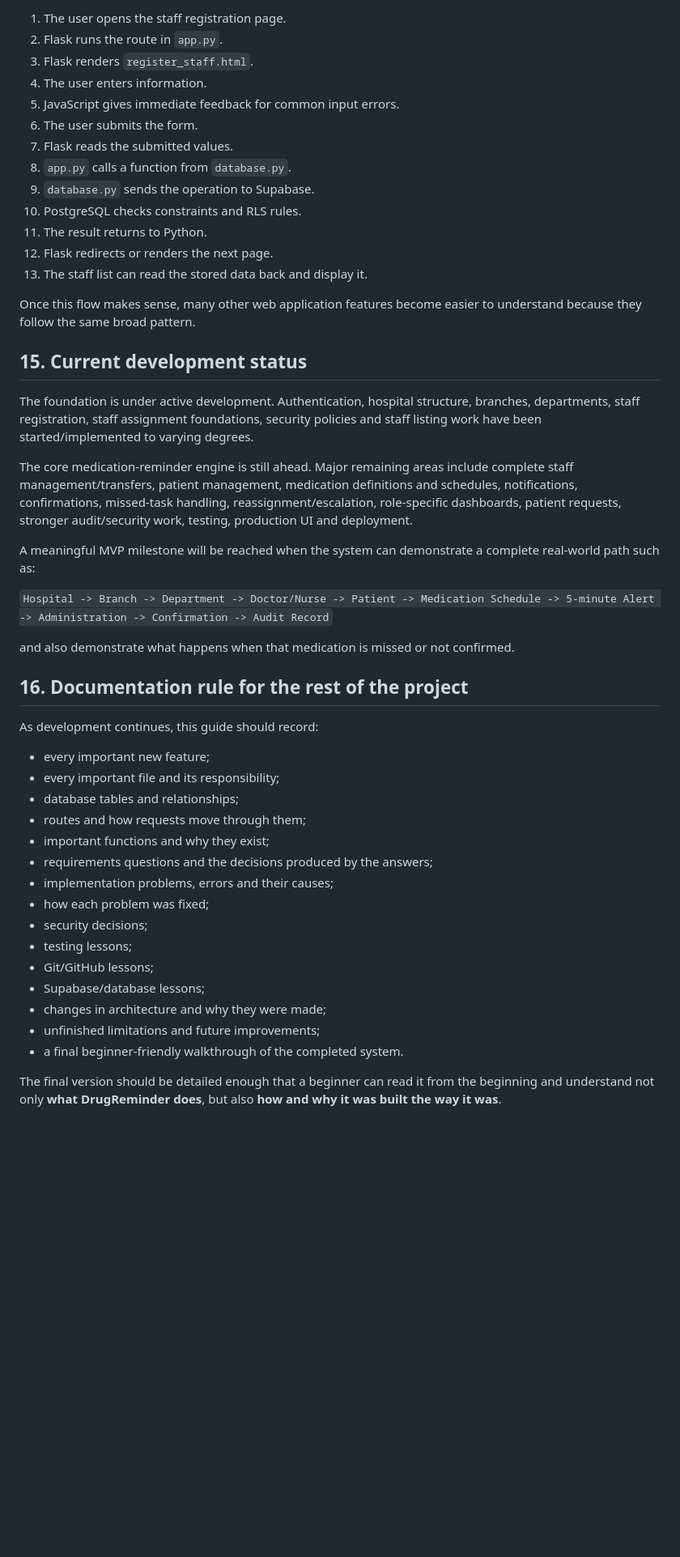
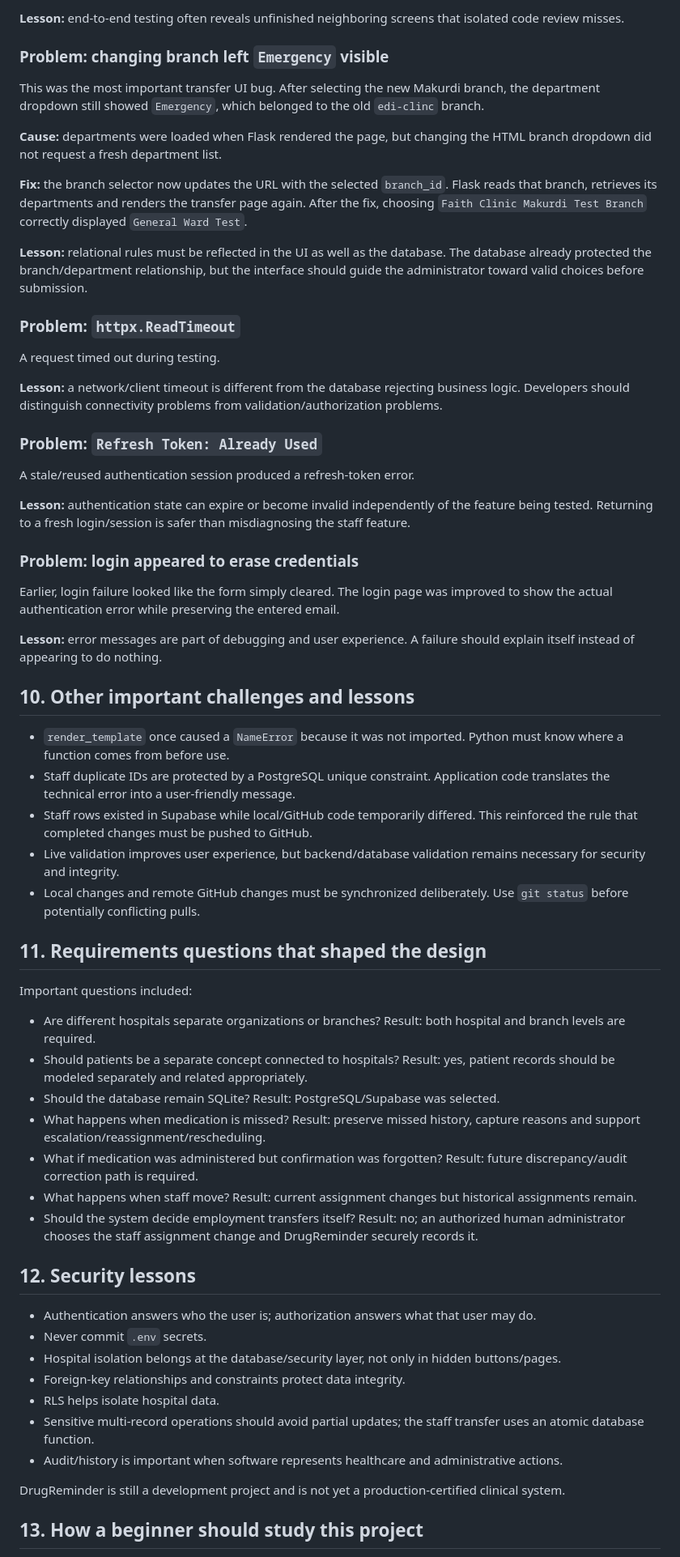
Before and after one commit to ejembiedwin36-oss/DrugReminder, a Markdown page: docs/DRUGREMINDER_PROJECT_LEARNING_GUIDE.md, the part around one of its changes. Shown at 81% size. Drawn GitHub-style; blank space fills up the shorter version.

Commit message:
Record staff transfer implementation and testing lessons

```diff
--- a/docs/DRUGREMINDER_PROJECT_LEARNING_GUIDE.md
+++ b/docs/DRUGREMINDER_PROJECT_LEARNING_GUIDE.md
@@ -260,50 +215,61 @@ Example: registering a staff member.
 
-1. The user opens the staff registration page.
-2. Flask runs the route in `app.py`.
-3. Flask renders `register_staff.html`.
-4. The user enters information.
-5. JavaScript gives immediate feedback for common input errors.
-6. The user submits the form.
-7. Flask reads the submitted values.
-8. `app.py` calls a function from `database.py`.
-9. `database.py` sends the operation to Supabase.
-10. PostgreSQL checks constraints and RLS rules.
-11. The result returns to Python.
-12. Flask redirects or renders the next page.
-13. The staff list can read the stored data back and display it.
+**Lesson:** end-to-end testing often reveals unfinished neighboring screens that isolated code review misses.
 
-Once this flow makes sense, many other web application features become easier to understand because they follow the same broad pattern.
+### Problem: changing branch left `Emergency` visible
+This was the most important transfer UI bug. After selecting the new Makurdi branch, the department dropdown still showed `Emergency`, which belonged to the old `edi-clinc` branch.
 
-## 15. Current development status
+**Cause:** departments were loaded when Flask rendered the page, but changing the HTML branch dropdown did not request a fresh department list.
 
-The foundation is under active development. Authentication, hospital structure, branches, departments, staff registration, staff assignment foundations, security policies and staff listing work have been started/implemented to varying degrees.
+**Fix:** the branch selector now updates the URL with the selected `branch_id`. Flask reads that branch, retrieves its departments and renders the transfer page again. After the fix, choosing `Faith Clinic Makurdi Test Branch` correctly displayed `General Ward Test`.
 
-The core medication-reminder engine is still ahead. Major remaining areas include complete staff management/transfers, patient management, medication definitions and schedules, notifications, confirmations, missed-task handling, reassignment/escalation, role-specific dashboards, patient requests, stronger audit/security work, testing, production UI and deployment.
+**Lesson:** relational rules must be reflected in the UI as well as the database. The database already protected the branch/department relationship, but the interface should guide the administrator toward valid choices before submission.
 
-A meaningful MVP milestone will be reached when the system can demonstrate a complete real-world path such as:
+### Problem: `httpx.ReadTimeout`
+A request timed out during testing.
 
-`Hospital -> Branch -> Department -> Doctor/Nurse -> Patient -> Medication Schedule -> 5-minute Alert -> Administration -> Confirmation -> Audit Record`
+**Lesson:** a network/client timeout is different from the database rejecting business logic. Developers should distinguish connectivity problems from validation/authorization problems.
 
-and also demonstrate what happens when that medication is missed or not confirmed.
+### Problem: `Refresh Token: Already Used`
+A stale/reused authentication session produced a refresh-token error.
 
-## 16. Documentation rule for the rest of the project
+**Lesson:** authentication state can expire or become invalid independently of the feature being tested. Returning to a fresh login/session is safer than misdiagnosing the staff feature.
 
-As development continues, this guide should record:
+### Problem: login appeared to erase credentials
+Earlier, login failure looked like the form simply cleared. The login page was improved to show the actual authentication error while preserving the entered email.
 
-- every important new feature;
-- every important file and its responsibility;
-- database tables and relationships;
-- routes and how requests move through them;
-- important functions and why they exist;
-- requirements questions and the decisions produced by the answers;
-- implementation problems, errors and their causes;
-- how each problem was fixed;
-- security decisions;
-- testing lessons;
-- Git/GitHub lessons;
-- Supabase/database lessons;
-- changes in architecture and why they were made;
-- unfinished limitations and future improvements;
-- a final beginner-friendly walkthrough of the completed system.
+**Lesson:** error messages are part of debugging and user experience. A failure should explain itself instead of appearing to do nothing.
 
-The final version should be detailed enough that a beginner can read it from the beginning and understand not only **what DrugReminder does**, but also **how and why it was built the way it was**.
+## 10. Other important challenges and lessons
+
+- `render_template` once caused a `NameError` because it was not imported. Python must know where a function comes from before use.
+- Staff duplicate IDs are protected by a PostgreSQL unique constraint. Application code translates the technical error into a user-friendly message.
+- Staff rows existed in Supabase while local/GitHub code temporarily differed. This reinforced the rule that completed changes must be pushed to GitHub.
+- Live validation improves user experience, but backend/database validation remains necessary for security and integrity.
+- Local changes and remote GitHub changes must be synchronized deliberately. Use `git status` before potentially conflicting pulls.
+
+## 11. Requirements questions that shaped the design
+
+Important questions included:
+
+- Are different hospitals separate organizations or branches? Result: both hospital and branch levels are required.
+- Should patients be a separate concept connected to hospitals? Result: yes, patient records should be modeled separately and related appropriately.
+- Should the database remain SQLite? Result: PostgreSQL/Supabase was selected.
+- What happens when medication is missed? Result: preserve missed history, capture reasons and support escalation/reassignment/rescheduling.
+- What if medication was administered but confirmation was forgotten? Result: future discrepancy/audit correction path is required.
+- What happens when staff move? Result: current assignment changes but historical assignments remain.
+- Should the system decide employment transfers itself? Result: no; an authorized human administrator chooses the staff assignment change and DrugReminder securely records it.
+
+## 12. Security lessons
+
+- Authentication answers who the user is; authorization answers what that user may do.
+- Never commit `.env` secrets.
+- Hospital isolation belongs at the database/security layer, not only in hidden buttons/pages.
+- Foreign-key relationships and constraints protect data integrity.
+- RLS helps isolate hospital data.
+- Sensitive multi-record operations should avoid partial updates; the staff transfer uses an atomic database function.
+- Audit/history is important when software represents healthcare and administrative actions.
+
+DrugReminder is still a development project and is not yet a production-certified clinical system.
+
+## 13. How a beginner should study this project
+
```
Also changed, not shown: other parts of docs/DRUGREMINDER_PROJECT_LEARNING_GUIDE.md (+167 -181 lines).
